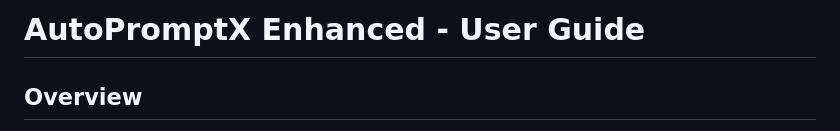
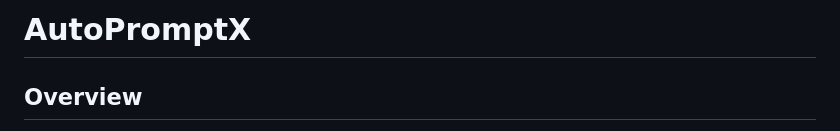
Before and after one commit to vamsikrishna34/autopromptx, a Markdown page: README.md, the part around the change. Rendered like a GitHub page.

```diff
--- a/README.md
+++ b/README.md
@@ -1,4 +1,4 @@
-# AutoPromptX Enhanced - User Guide
+# AutoPromptX
 
 ## Overview
 
```
